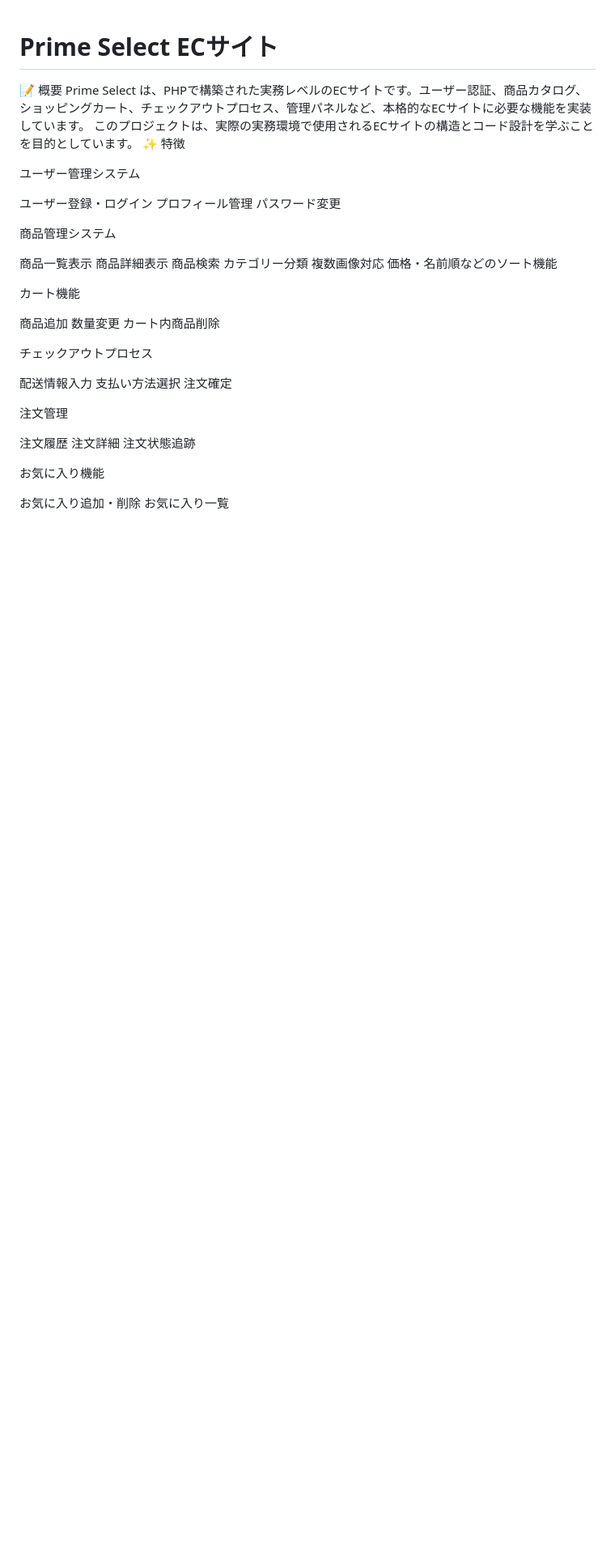
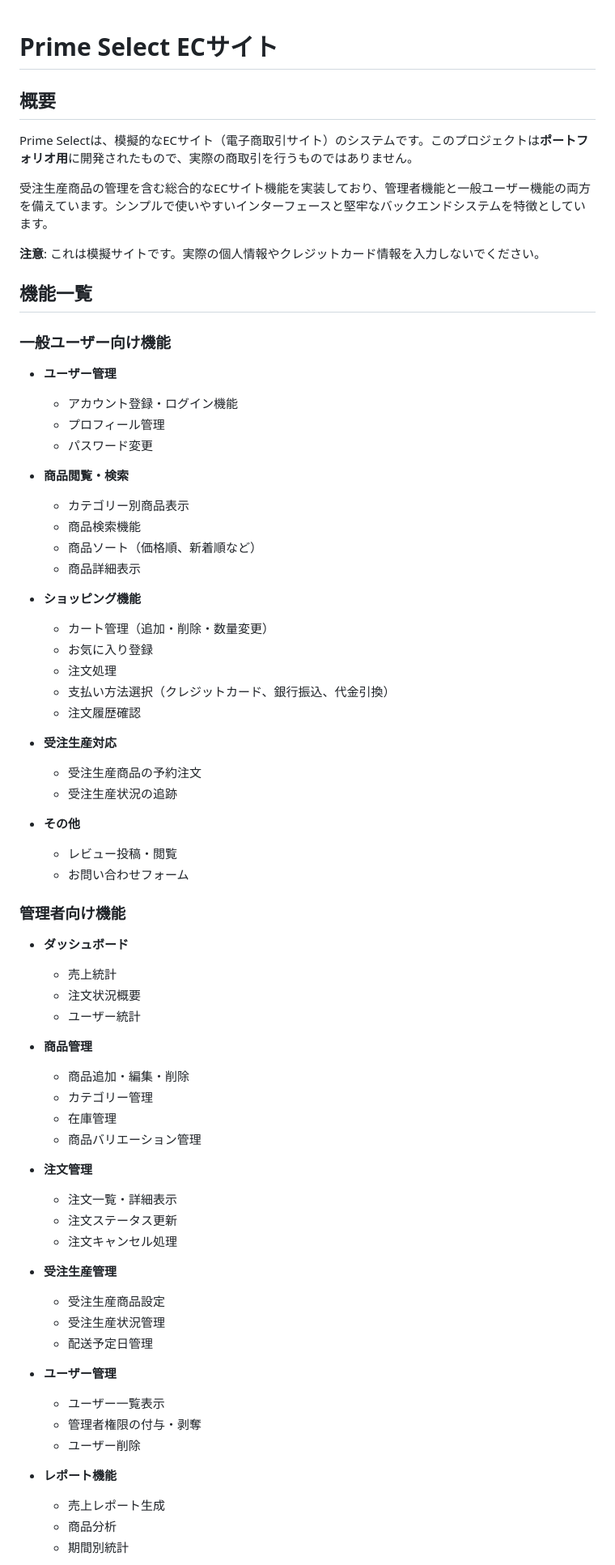
Before and after one commit to atsukitanaka0922/primeselect, a Markdown page: README.md, the part around the change printed below. Shown: that part at 81% size. GitHub-like rendering; blank space fills up the shorter version.

```diff
--- a/README.md
+++ b/README.md
@@ -1,50 +1,73 @@
 # Prime Select ECサイト
 
-📝 概要
-Prime Select は、PHPで構築された実務レベルのECサイトです。ユーザー認証、商品カタログ、ショッピングカート、チェックアウトプロセス、管理パネルなど、本格的なECサイトに必要な機能を実装しています。
-このプロジェクトは、実際の実務環境で使用されるECサイトの構造とコード設計を学ぶことを目的としています。
-✨ 特徴
+## 概要
 
-ユーザー管理システム
+Prime Selectは、模擬的なECサイト（電子商取引サイト）のシステムです。このプロジェクトは**ポートフォリオ用**に開発されたもので、実際の商取引を行うものではありません。
 
-ユーザー登録・ログイン
-プロフィール管理
-パスワード変更
+受注生産商品の管理を含む総合的なECサイト機能を実装しており、管理者機能と一般ユーザー機能の両方を備えています。シンプルで使いやすいインターフェースと堅牢なバックエンドシステムを特徴としています。
 
+**注意**: これは模擬サイトです。実際の個人情報やクレジットカード情報を入力しないでください。
 
-商品管理システム
+## 機能一覧
 
-商品一覧表示
-商品詳細表示
-商品検索
-カテゴリー分類
-複数画像対応
-価格・名前順などのソート機能
+### 一般ユーザー向け機能
 
+- **ユーザー管理**
+  - アカウント登録・ログイン機能
+  - プロフィール管理
+  - パスワード変更
 
-カート機能
+- **商品閲覧・検索**
+  - カテゴリー別商品表示
+  - 商品検索機能
+  - 商品ソート（価格順、新着順など）
+  - 商品詳細表示
 
-商品追加
-数量変更
-カート内商品削除
+- **ショッピング機能**
+  - カート管理（追加・削除・数量変更）
+  - お気に入り登録
+  - 注文処理
+  - 支払い方法選択（クレジットカード、銀行振込、代金引換）
+  - 注文履歴確認
 
+- **受注生産対応**
+  - 受注生産商品の予約注文
+  - 受注生産状況の追跡
 
-チェックアウトプロセス
+- **その他**
+  - レビュー投稿・閲覧
+  - お問い合わせフォーム
 
-配送情報入力
-支払い方法選択
-注文確定
+### 管理者向け機能
 
+- **ダッシュボード**
+  - 売上統計
+  - 注文状況概要
+  - ユーザー統計
 
-注文管理
+- **商品管理**
+  - 商品追加・編集・削除
+  - カテゴリー管理
+  - 在庫管理
+  - 商品バリエーション管理
 
-注文履歴
-注文詳細
-注文状態追跡
+- **注文管理**
+  - 注文一覧・詳細表示
+  - 注文ステータス更新
+  - 注文キャンセル処理
 
+- **受注生産管理**
+  - 受注生産商品設定
+  - 受注生産状況管理
+  - 配送予定日管理
 
-お気に入り機能
+- **ユーザー管理**
+  - ユーザー一覧表示
+  - 管理者権限の付与・剥奪
+  - ユーザー削除
 
-お気に入り追加・削除
-お気に入り一覧
+- **レポート機能**
+  - 売上レポート生成
+  - 商品分析
+  - 期間別統計
 
```
Also changed, not shown: other parts of README.md (+77 -71 lines).
